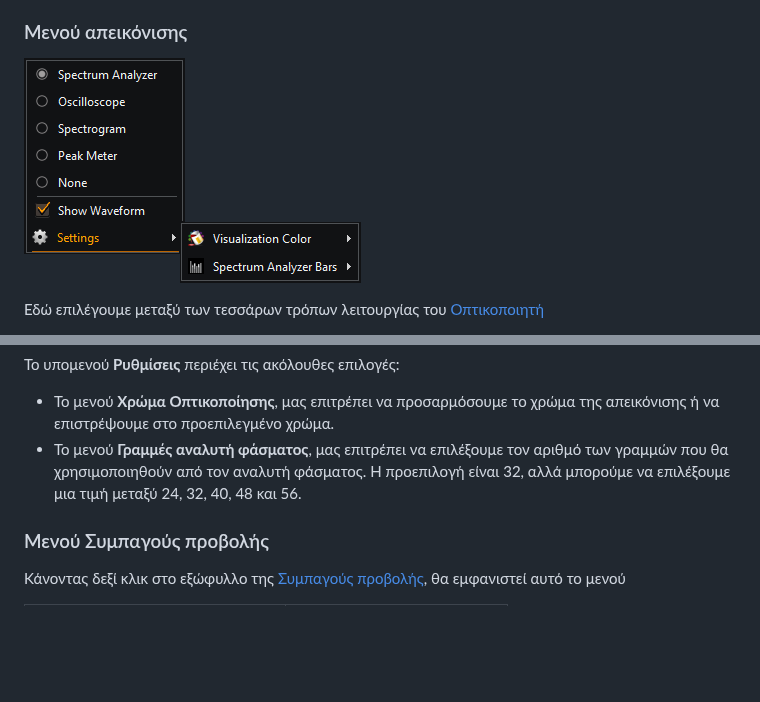
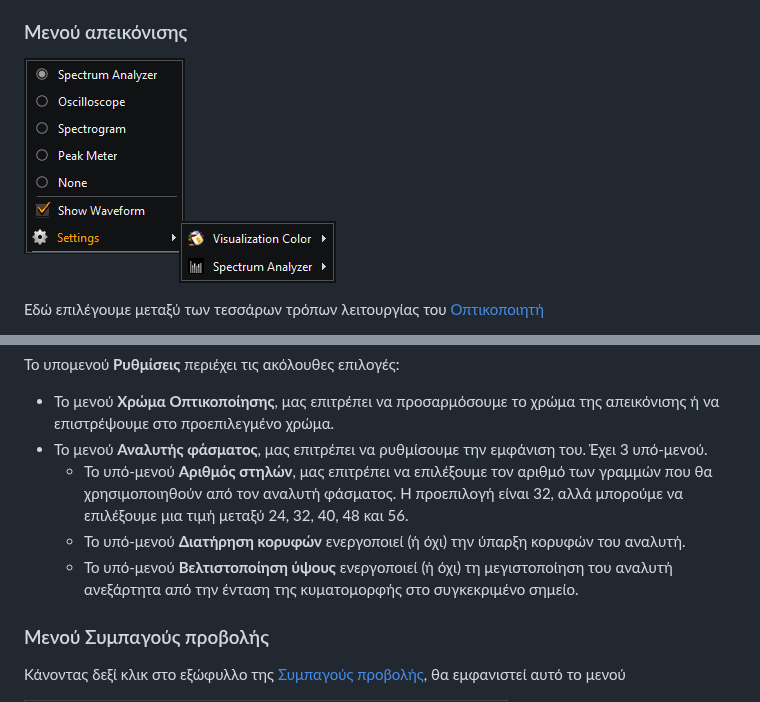
Before and after one commit to noembryo/KataLib, a Markdown page: docs/index_el.md, 2 parts joined by grey strips. GitHub-like rendering; pictures changed too: docs/images/MenuVisualization.png; blank space fills up the shorter version.

```diff
--- a/docs/index_el.md
+++ b/docs/index_el.md
@@ -922,7 +922,10 @@ ___
 Το υπομενού **Ρυθμίσεις** περιέχει τις ακόλουθες επιλογές:
 
 - Το μενού **Χρώμα Οπτικοποίησης**, μας επιτρέπει να προσαρμόσουμε το χρώμα της απεικόνισης ή να επιστρέψουμε στο προεπιλεγμένο χρώμα.
-- Το μενού **Γραμμές αναλυτή φάσματος**, μας επιτρέπει να επιλέξουμε τον αριθμό των γραμμών που θα χρησιμοποιηθούν από τον αναλυτή φάσματος. Η προεπιλογή είναι 32, αλλά μπορούμε να επιλέξουμε μια τιμή μεταξύ 24, 32, 40, 48 και 56.
+- Το μενού **Αναλυτής φάσματος**, μας επιτρέπει να ρυθμίσουμε την εμφάνιση του. Έχει 3 υπό-μενού.
+  - Το υπό-μενού **Αριθμός στηλών**, μας επιτρέπει να επιλέξουμε τον αριθμό των γραμμών που θα χρησιμοποιηθούν από τον αναλυτή φάσματος. Η προεπιλογή είναι 32, αλλά μπορούμε να επιλέξουμε μια τιμή μεταξύ 24, 32, 40, 48 και 56.
+  - Το υπό-μενού **Διατήρηση κορυφών** ενεργοποιεί (ή όχι) την ύπαρξη κορυφών του αναλυτή.
+  - Το υπό-μενού **Βελτιστοποίηση ύψους** ενεργοποιεί (ή όχι) τη μεγιστοποίηση του αναλυτή ανεξάρτητα από την ένταση της κυματομορφής στο συγκεκριμένο σημείο.
 
 ### Μενού Συμπαγούς προβολής
 
```
Also changed, not shown: docs/index.md (+5 -2 lines).
